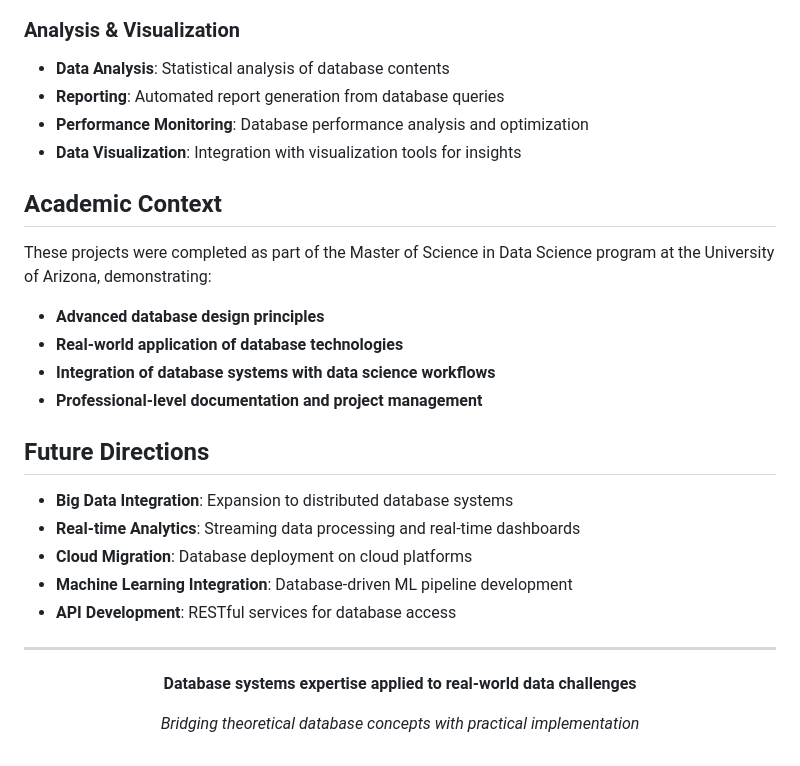
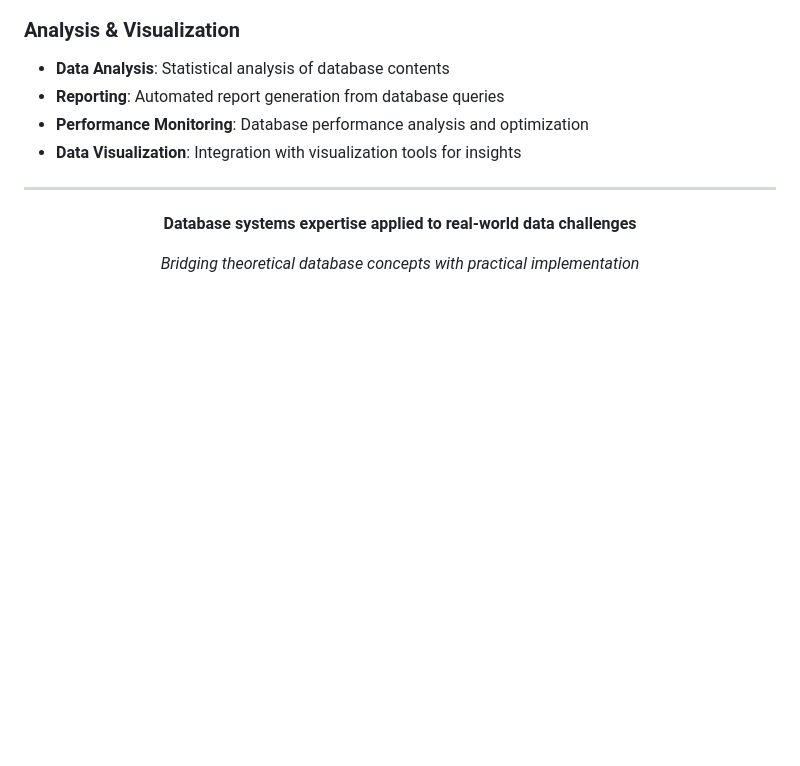
Before and after one commit to BlueFlashX1/Data-Science-Portfolio, a Markdown page: projects/database-systems/README.md, the part around the change printed below. Drawn GitHub-style; blank space fills up the shorter version.

```diff
--- a/projects/database-systems/README.md
+++ b/projects/database-systems/README.md
@@ -93,23 +110,6 @@ This directory contains database systems projects showcasing proficiency in data
 - **Performance Monitoring**: Database performance analysis and optimization
 - **Data Visualization**: Integration with visualization tools for insights
 
-## Academic Context
-
-These projects were completed as part of the Master of Science in Data Science program at the University of Arizona, demonstrating:
-
-- **Advanced database design principles**
-- **Real-world application of database technologies**
-- **Integration of database systems with data science workflows**
-- **Professional-level documentation and project management**
-
-## Future Directions
-
-- **Big Data Integration**: Expansion to distributed database systems
-- **Real-time Analytics**: Streaming data processing and real-time dashboards
-- **Cloud Migration**: Database deployment on cloud platforms
-- **Machine Learning Integration**: Database-driven ML pipeline development
-- **API Development**: RESTful services for database access
-
 ---
 
 <div align="center">
```
Also changed, not shown: other parts of projects/database-systems/README.md (+45 -28 lines), 1 other file.
